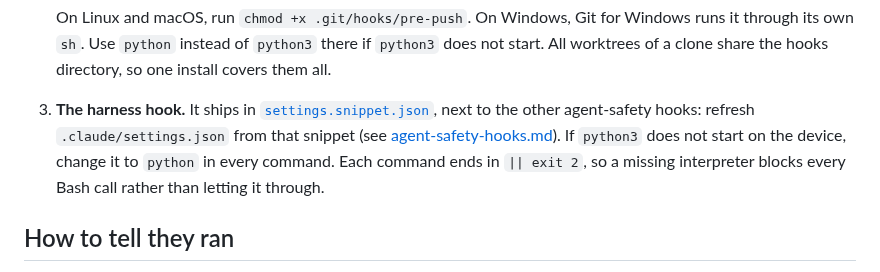
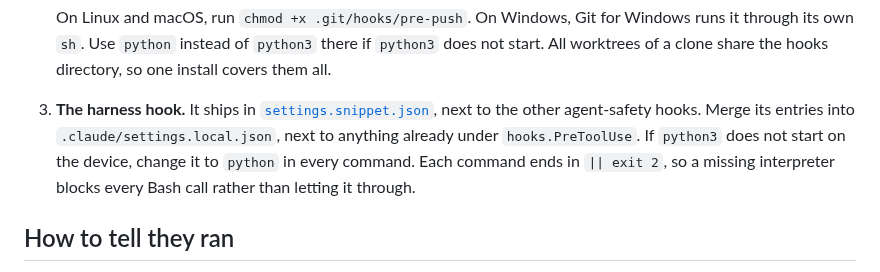
Before and after one commit to Osasuwu/jarvis-oss, a Markdown page: resources/pre-push-leak-gate.md, the part around the change. GitHub-like rendering.

Commit message:
Keep the per-device install in settings.local.json (#122)
Co-Authored-By: Claude Opus 5.5 <noreply@anthropic.com>

```diff
--- a/resources/pre-push-leak-gate.md
+++ b/resources/pre-push-leak-gate.md
@@ -56,8 +56,8 @@ Do it once on each device that pushes to, or writes pull requests on, a public r
    All worktrees of a clone share the hooks directory, so one install covers them all.
 3. **The harness hook.** It ships in
    [`settings.snippet.json`](../.agents/hooks/settings.snippet.json), next to the other
-   agent-safety hooks: refresh `.claude/settings.json` from that snippet (see
-   [agent-safety-hooks.md](agent-safety-hooks.md)). If `python3` does not start on the device,
+   agent-safety hooks. Merge its entries into `.claude/settings.local.json`, next to anything
+   already under `hooks.PreToolUse`. If `python3` does not start on the device,
    change it to `python` in every command. Each command ends in `|| exit 2`, so a missing
    interpreter blocks every Bash call rather than letting it through.
 
```
